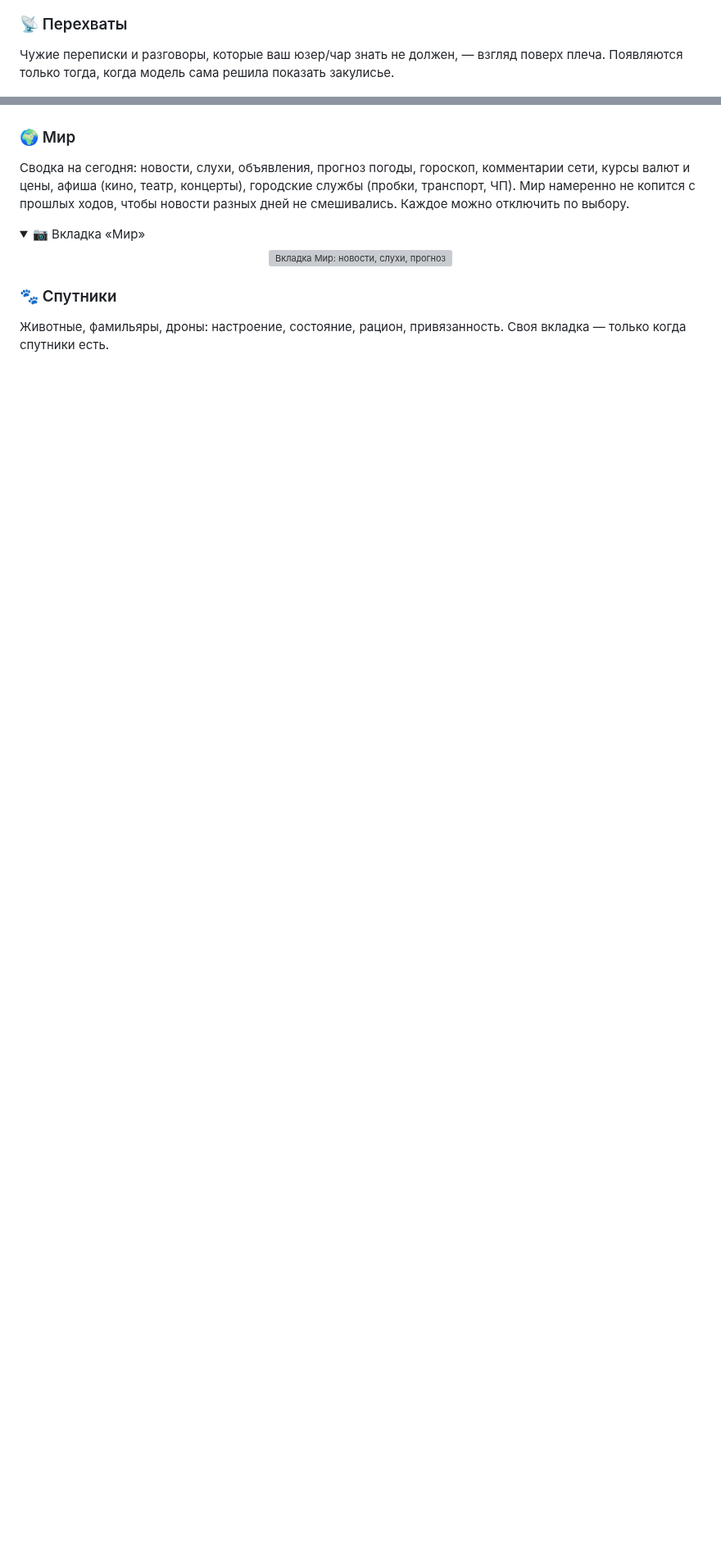
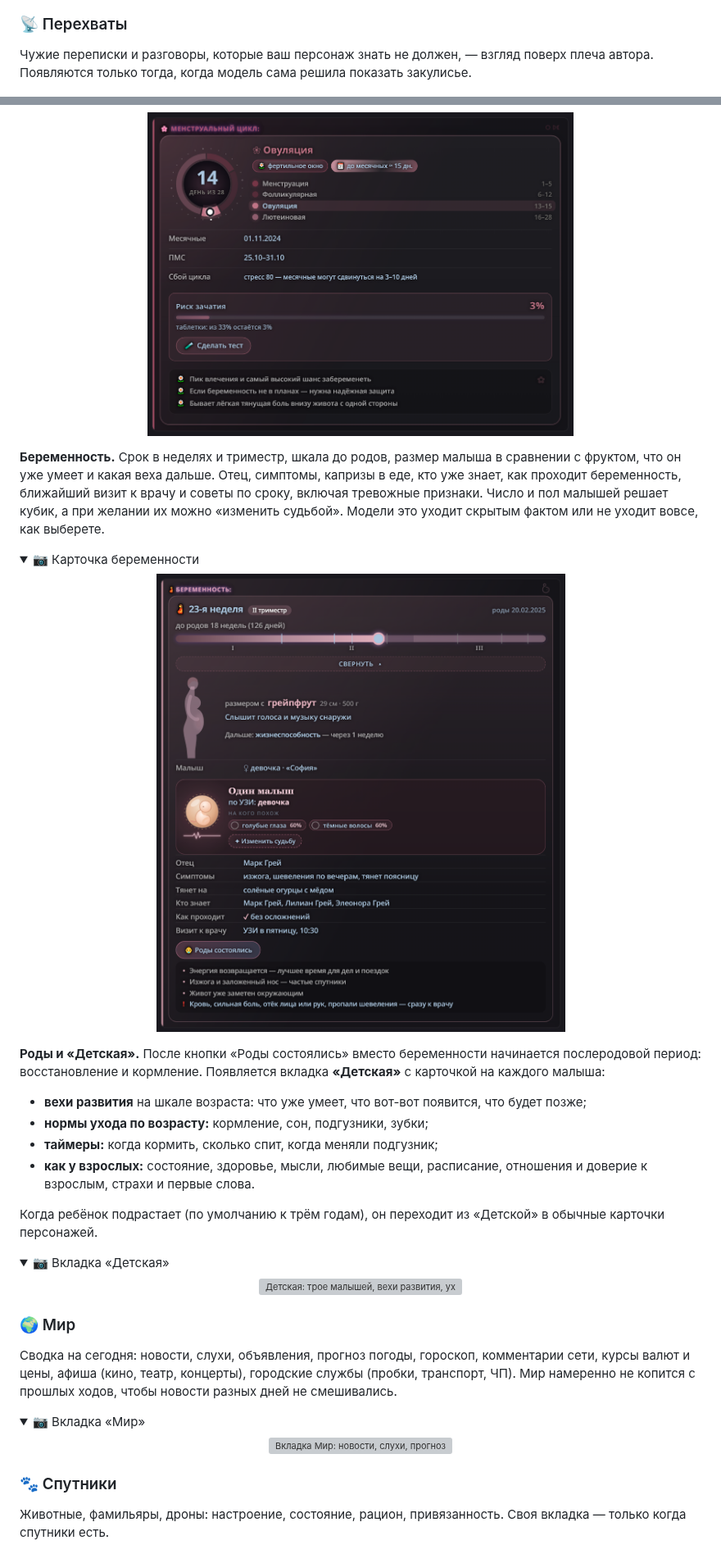
Before and after one commit to alewwi/HUD, a Markdown page: README.md, 2 parts joined by grey strips. Shown at 82% size. GitHub-like rendering; pictures changed too: docs/screens/cycle.png (added), docs/screens/pregnancy.png (added); folded sections open; blank space fills up the shorter version; grey boxes are pictures that could not be loaded.

```diff
--- a/README.md
+++ b/README.md
@@ -78,7 +76,7 @@ TavernOS берёт это на себя:
 
 ### 📡 Перехваты
 
-Чужие переписки и разговоры, которые ваш юзер/чар знать не должен, — взгляд поверх плеча. Появляются только тогда, когда модель сама решила показать закулисье.
+Чужие переписки и разговоры, которые ваш персонаж знать не должен, — взгляд поверх плеча автора. Появляются только тогда, когда модель сама решила показать закулисье.
 
 <p align="center"><img src="docs/screens/intercepts.png" alt="Перехваченная переписка" width="420"></p>
 
@@ -136,6 +148,32 @@ TavernOS берёт это на себя:
+<p align="center"><img src="docs/screens/cycle.png" alt="Менструальный цикл: день 14 из 28, фазы, ПМС, риск зачатия" width="520"></p>
+
+</details>
+
+**Беременность.** Срок в неделях и триместр, шкала до родов, размер малыша в сравнении с фруктом, что он уже умеет и какая веха дальше. Отец, симптомы, капризы в еде, кто уже знает, как проходит беременность, ближайший визит к врачу и советы по сроку, включая тревожные признаки. Число и пол малышей решает кубик, а при желании их можно «изменить судьбой». Модели это уходит скрытым фактом или не уходит вовсе, как выберете.
+
+<details><summary>📷 Карточка беременности</summary>
+
+<p align="center"><img src="docs/screens/pregnancy.png" alt="Беременность: 23-я неделя, шкала до родов, малыш, симптомы" width="520"></p>
+
+</details>
+
+**Роды и «Детская».** После кнопки «Роды состоялись» вместо беременности начинается послеродовой период: восстановление и кормление. Появляется вкладка **«Детская»** с карточкой на каждого малыша:
+- **вехи развития** на шкале возраста: что уже умеет, что вот-вот появится, что будет позже;
+- **нормы ухода по возрасту:** кормление, сон, подгузники, зубки;
+- **таймеры:** когда кормить, сколько спит, когда меняли подгузник;
+- **как у взрослых:** состояние, здоровье, мысли, любимые вещи, расписание, отношения и доверие к взрослым, страхи и первые слова.
+
+Когда ребёнок подрастает (по умолчанию к трём годам), он переходит из «Детской» в обычные карточки персонажей.
+
+<details><summary>📷 Вкладка «Детская»</summary>
+
+<p align="center"><img src="docs/screens/nursery.png" alt="Детская: трое малышей, вехи развития, уход, состояние" width="520"></p>
+
+</details>
+
 ### 🌍 Мир
 
-Сводка на сегодня: новости, слухи, объявления, прогноз погоды, гороскоп, комментарии сети, курсы валют и цены, афиша (кино, театр, концерты), городские службы (пробки, транспорт, ЧП). Мир намеренно не копится с прошлых ходов, чтобы новости разных дней не смешивались. Каждое можно отключить по выбору.
+Сводка на сегодня: новости, слухи, объявления, прогноз погоды, гороскоп, комментарии сети, курсы валют и цены, афиша (кино, театр, концерты), городские службы (пробки, транспорт, ЧП). Мир намеренно не копится с прошлых ходов, чтобы новости разных дней не смешивались.
 
 <details><summary>📷 Вкладка «Мир»</summary>
 
```
Also changed, not shown: other parts of README.md (+50 -24 lines), docs/screens/dreams.png (added), 2 other files.
